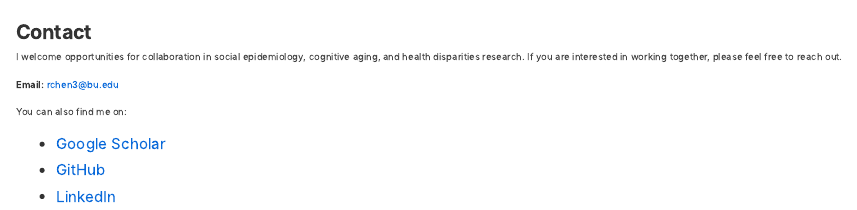
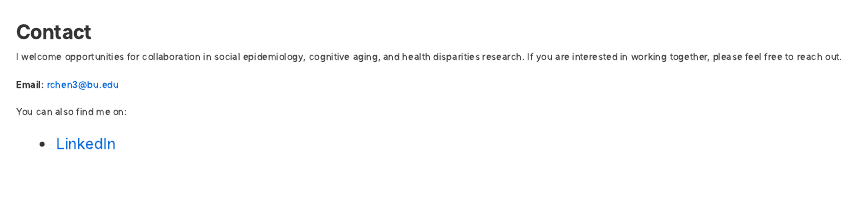
Before and after one commit to Aging-Social-Epi/Aging-Social-Epi.github.io, a Quarto document (contact.qmd): the page in a window 1100 px wide, from its top. Rendered offline with R 4.5, knitr and Pandoc in place of Quarto, with nearby package versions.

Commit message:
Remove Google Scholar and GitHub links from contact page

```diff
--- a/contact.qmd
+++ b/contact.qmd
@@ -8,6 +8,4 @@ I welcome opportunities for collaboration in social epidemiology, cognitive agin
 
 You can also find me on:
 
-- [Google Scholar](https://scholar.google.com/citations?user=0uCgFkkAAAAJ&hl=en)
-- [GitHub](https://github.com/Aging-Social-Epi)
 - [LinkedIn](https://www.linkedin.com/in/ruijia-chen-45bb9a220/)
```
Also changed, not shown: 1 other file.
